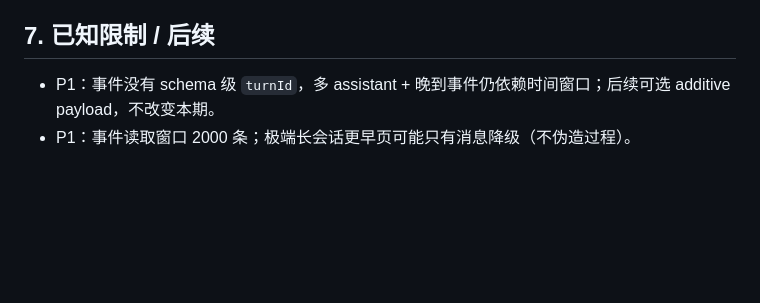
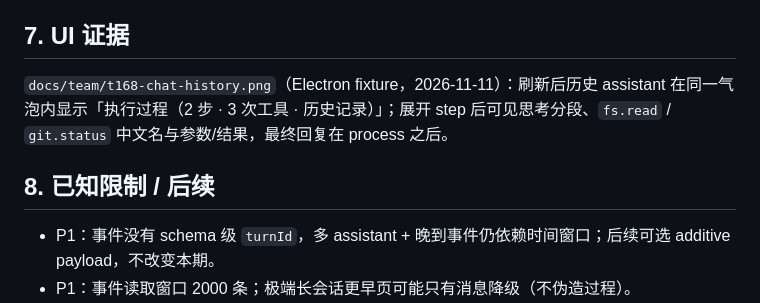
Before and after one commit to DeerLuuu/deer-super-group, a Markdown page: docs/team/chat-turn-history.md, the part around the change. GitHub-like rendering; blank space fills up the shorter version.

Commit message:
docs(chat): t168 fixture screenshot and verification notes

```diff
--- a/docs/team/chat-turn-history.md
+++ b/docs/team/chat-turn-history.md
@@ -127,7 +127,11 @@ pnpm test        # exit 0（49 files / 546 tests）
 - `src/kernel/chatTurnService.test.ts`：3 个服务用例（类型/agent 校验、before/hasMore/工具归属、非法游标）。
 - 全量 49 files / 546 tests 通过；原有 Chat trajectory/context/translate 测试不回归。
 
-## 7. 已知限制 / 后续
+## 7. UI 证据
+
+`docs/team/t168-chat-history.png`（Electron fixture，2026-11-11）：刷新后历史 assistant 在同一气泡内显示「执行过程（2 步 · 3 次工具 · 历史记录）」；展开 step 后可见思考分段、`fs.read` / `git.status` 中文名与参数/结果，最终回复在 process 之后。
+
+## 8. 已知限制 / 后续
 
 - P1：事件没有 schema 级 `turnId`，多 assistant + 晚到事件仍依赖时间窗口；后续可选 additive payload，不改变本期。
 - P1：事件读取窗口 2000 条；极端长会话更早页可能只有消息降级（不伪造过程）。
```
Also changed, not shown: docs/team/t168-chat-history.png (added).
